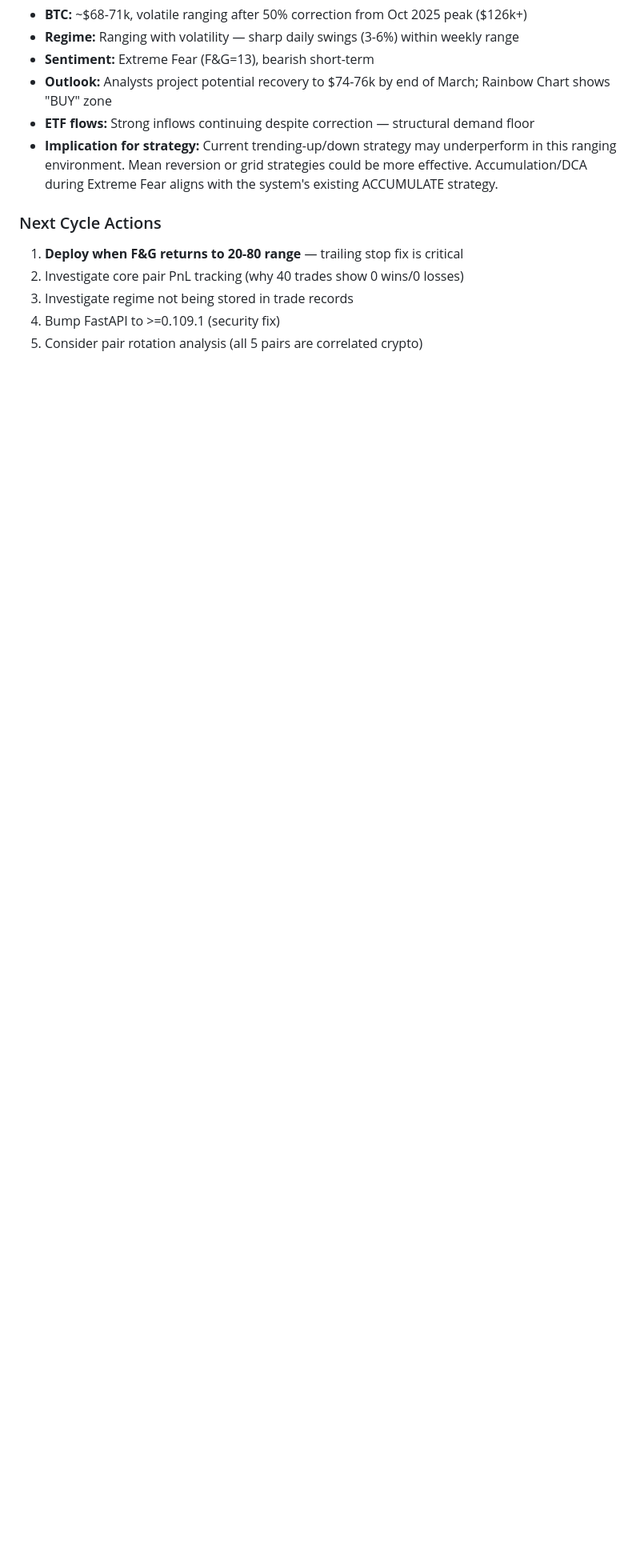
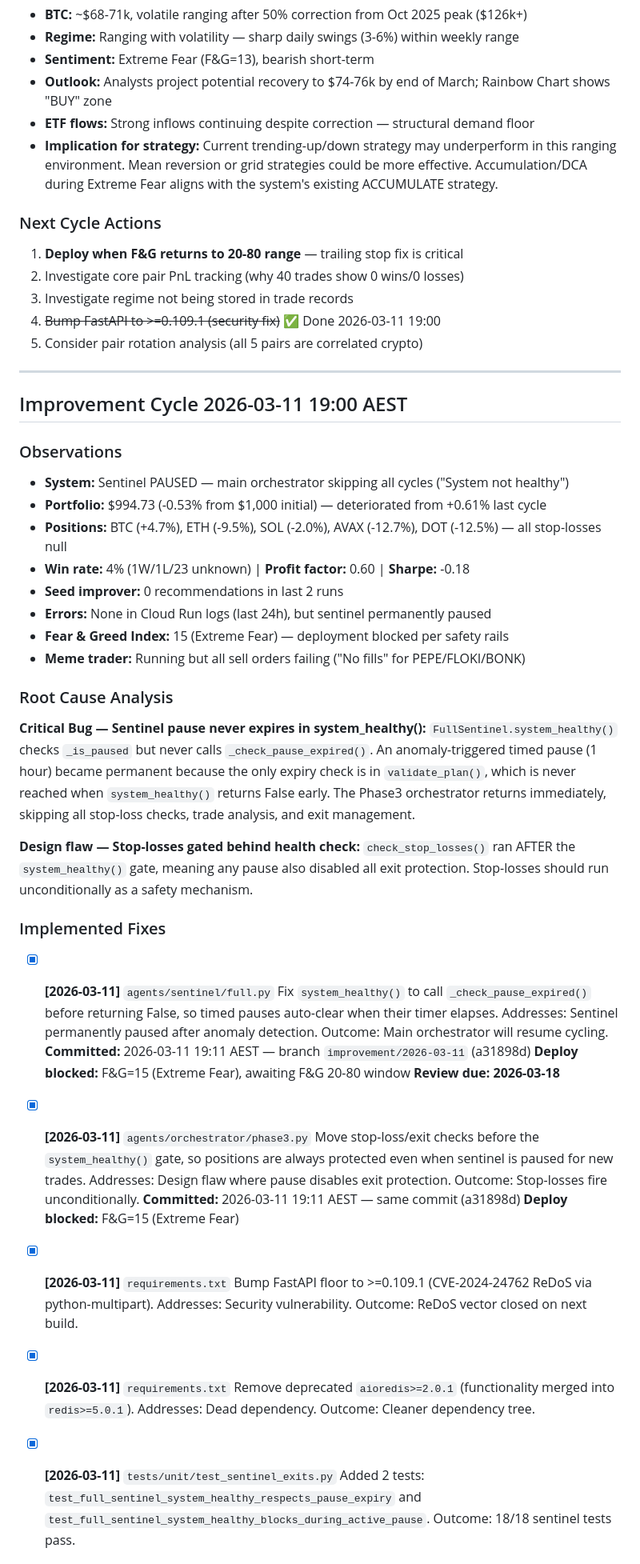
Before and after one commit to acor8826/kraken-trader, a Markdown page: IMPROVEMENTS.md, the part around one of its changes. Shown at 80% size. Rendered like a GitHub page; blank space fills up the shorter version.

Commit message:
docs: cycle report 2026-03-11 19:00 AEST — sentinel pause-expiry fix

```diff
--- a/IMPROVEMENTS.md
+++ b/IMPROVEMENTS.md
@@ -71,5 +71,49 @@ Additionally, the trailing stop had no "ratchet" mechanism — `peak_price` was
 1. **Deploy when F&G returns to 20-80 range** — trailing stop fix is critical
 2. Investigate core pair PnL tracking (why 40 trades show 0 wins/0 losses)
 3. Investigate regime not being stored in trade records
-4. Bump FastAPI to >=0.109.1 (security fix)
+4. ~~Bump FastAPI to >=0.109.1 (security fix)~~ ✅ Done 2026-03-11 19:00
 5. Consider pair rotation analysis (all 5 pairs are correlated crypto)
+
+---
+
+## Improvement Cycle 2026-03-11 19:00 AEST
+
+### Observations
+- **System:** Sentinel PAUSED — main orchestrator skipping all cycles ("System not healthy")
+- **Portfolio:** $994.73 (-0.53% from $1,000 initial) — deteriorated from +0.61% last cycle
+- **Positions:** BTC (+4.7%), ETH (-9.5%), SOL (-2.0%), AVAX (-12.7%), DOT (-12.5%) — all stop-losses null
+- **Win rate:** 4% (1W/1L/23 unknown) | **Profit factor:** 0.60 | **Sharpe:** -0.18
+- **Seed improver:** 0 recommendations in last 2 runs
+- **Errors:** None in Cloud Run logs (last 24h), but sentinel permanently paused
+- **Fear & Greed Index:** 15 (Extreme Fear) — deployment blocked per safety rails
+- **Meme trader:** Running but all sell orders failing ("No fills" for PEPE/FLOKI/BONK)
+
+### Root Cause Analysis
+**Critical Bug — Sentinel pause never expires in system_healthy():**
+`FullSentinel.system_healthy()` checks `_is_paused` but never calls `_check_pause_expired()`. An anomaly-triggered timed pause (1 hour) became permanent because the only expiry check is in `validate_plan()`, which is never reached when `system_healthy()` returns False early. The Phase3 orchestrator returns immediately, skipping all stop-loss checks, trade analysis, and exit management.
+
+**Design flaw — Stop-losses gated behind health check:**
+`check_stop_losses()` ran AFTER the `system_healthy()` gate, meaning any pause also disabled all exit protection. Stop-losses should run unconditionally as a safety mechanism.
+
+### Implemented Fixes
+
+- [x] **[2026-03-11]** `agents/sentinel/full.py` Fix `system_healthy()` to call `_check_pause_expired()` before returning False, so timed pauses auto-clear when their timer elapses.
+  Addresses: Sentinel permanently paused after anomaly detection. Outcome: Main orchestrator will resume cycling.
+  **Committed:** 2026-03-11 19:11 AEST — branch `improvement/2026-03-11` (a31898d)
+  **Deploy blocked:** F&G=15 (Extreme Fear), awaiting F&G 20-80 window
+  **Review due: 2026-03-18**
+
+- [x] **[2026-03-11]** `agents/orchestrator/phase3.py` Move stop-loss/exit checks before the `system_healthy()` gate, so positions are always protected even when sentinel is paused for new trades.
+  Addresses: Design flaw where pause disables exit protection. Outcome: Stop-losses fire unconditionally.
+  **Committed:** 2026-03-11 19:11 AEST — same commit (a31898d)
+  **Deploy blocked:** F&G=15 (Extreme Fear)
+
+- [x] **[2026-03-11]** `requirements.txt` Bump FastAPI floor to >=0.109.1 (CVE-2024-24762 ReDoS via python-multipart).
+  Addresses: Security vulnerability. Outcome: ReDoS vector closed on next build.
+
+- [x] **[2026-03-11]** `requirements.txt` Remove deprecated `aioredis>=2.0.1` (functionality merged into `redis>=5.0.1`).
+  Addresses: Dead dependency. Outcome: Cleaner dependency tree.
+
+- [x] **[2026-03-11]** `tests/unit/test_sentinel_exits.py` Added 2 tests: `test_full_sentinel_system_healthy_respects_pause_expiry` and `test_full_sentinel_system_healthy_blocks_during_active_pause`.
+  Outcome: 18/18 sentinel tests pass.
+
```
Also changed, not shown: other parts of IMPROVEMENTS.md (+16 -0 lines), docs/cycle-reports/2026-03-11-1900.md (added, +72 -0 lines).
